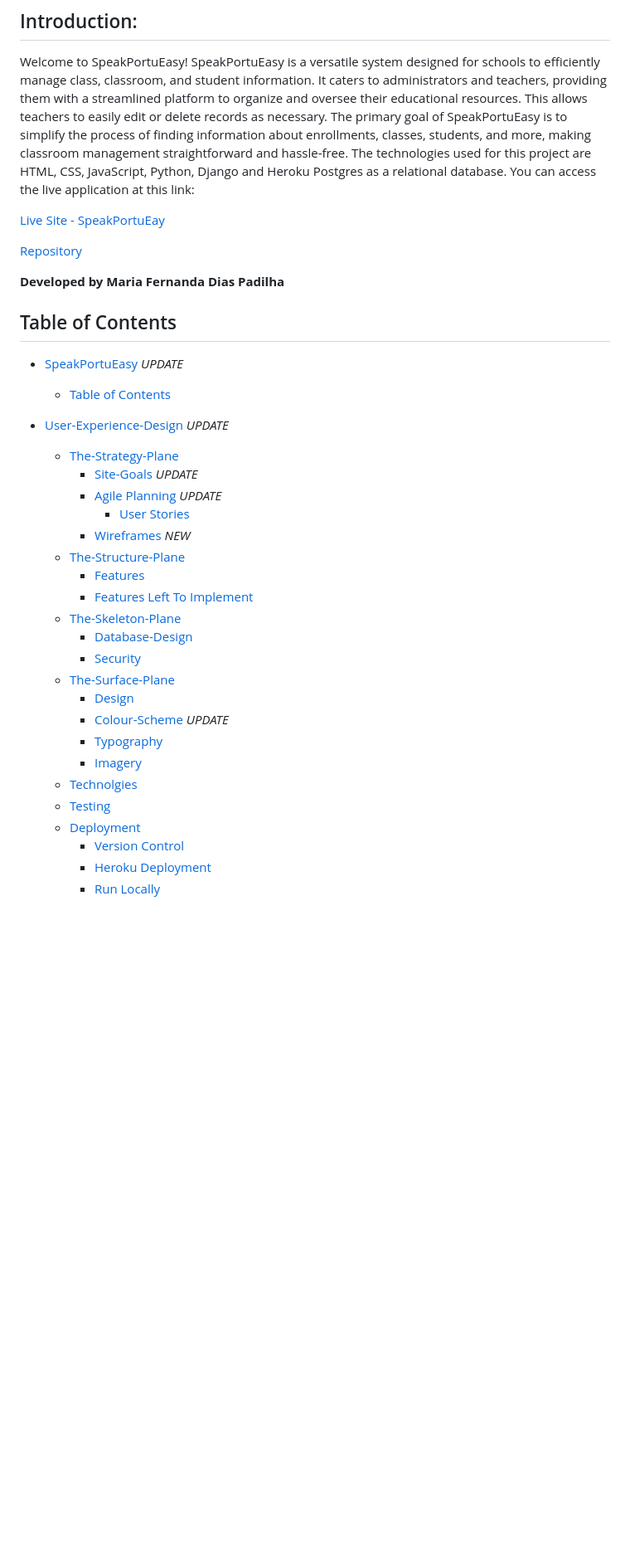
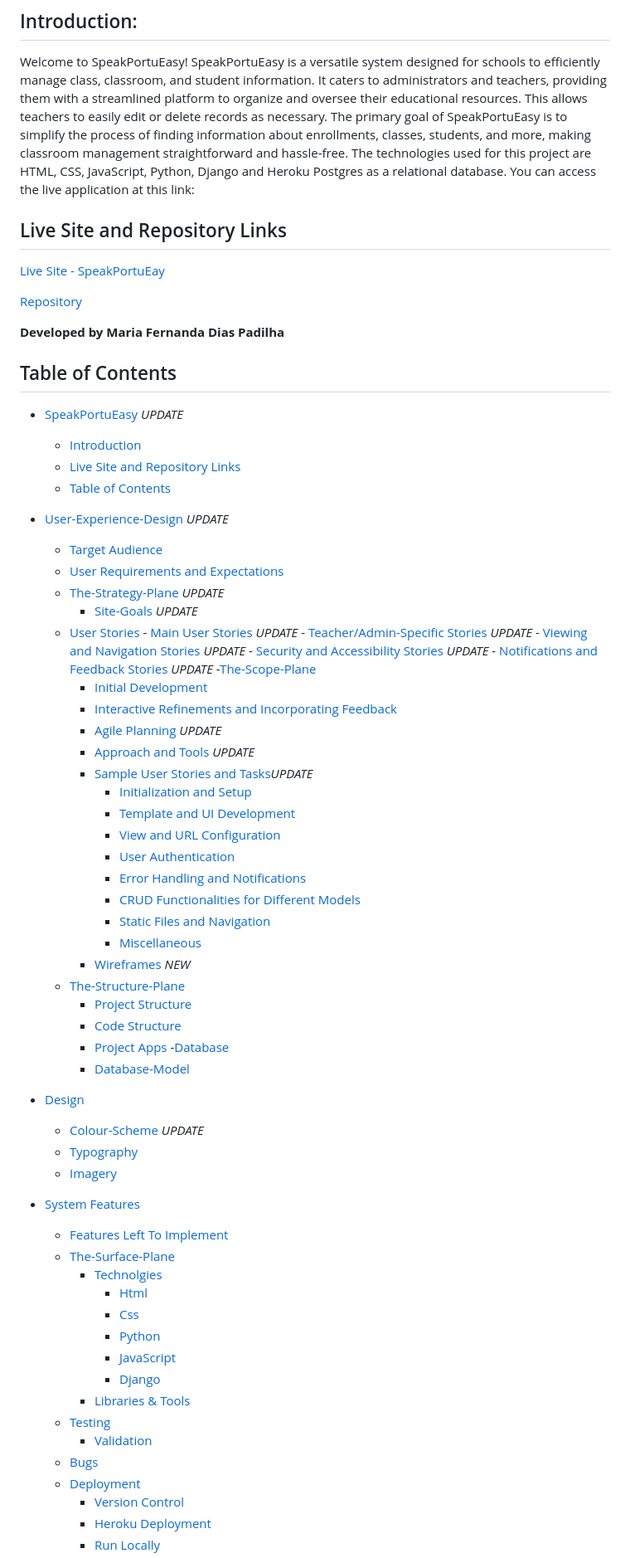
Before and after one commit to MariaPadilha32/SpeakPortuEasy, a Markdown page: README.md, the part around one of its changes. Shown at 83% size. GitHub-like rendering; blank space fills up the shorter version.

Commit message:
Update table of contents on readme

```diff
--- a/README.md
+++ b/README.md
@@ -7,6 +7,7 @@ Welcome to SpeakPortuEasy!
 SpeakPortuEasy is a versatile system designed for schools to efficiently manage class, classroom, and student information. It caters to administrators and teachers, providing them with a streamlined platform to organize and oversee their educational resources. This allows teachers to easily edit or delete records as necessary. The primary goal of SpeakPortuEasy is to simplify the process of finding information about enrollments, classes, students, and more, making classroom management straightforward and hassle-free. The technologies used for this project are HTML, CSS, JavaScript, Python, Django and Heroku Postgres as a relational database.
 You can access the live application at this link:
 
+## Live Site and Repository Links
 [Live Site - SpeakPortuEay](https://speakportueasypp4-342d78e3516e.herokuapp.com/home/)
 
 [Repository](https://github.com/MariaPadilha32/SpeakPortuEasy)
@@ -15,27 +16,59 @@ __Developed by Maria Fernanda Dias Padilha__
 
 ## Table of Contents
 - [SpeakPortuEasy](#speakportueasy) *UPDATE*
+  - [Introduction](#introduction)
+  - [Live Site and Repository Links](#live-site-and-repository-links)
   - [Table of Contents](#table-of-contents)
 
 - [User-Experience-Design](#user-experience-design) *UPDATE*
-  - [The-Strategy-Plane](#the-strategy-plane)
-    - [Site-Goals](#site-goals) *UPDATE*
+  - [Target Audience](#introduction)
+  - [User Requirements and Expectations](#live-site-and-repository-links)
+  - [The-Strategy-Plane](#the-strategy-plane) *UPDATE*
+    - [Site-Goals](#creater-goals) *UPDATE*
+  - [User Stories](#main-user-stories)
+        - [Main User Stories](#user-stories) *UPDATE*
+        - [Teacher/Admin-Specific Stories](#teacheradmin-specific-stories) *UPDATE*
+        - [Viewing and Navigation Stories](#viewing-and-navigation-stories) *UPDATE*
+        - [Security and Accessibility Stories](#security-and-accessibility-stories) *UPDATE*
+        - [Notifications and Feedback Stories](#notifications-and-feedback-stories) *UPDATE*
+-[The-Scope-Plane](#the-scope-plane)
+    - [Initial Development](#initial-development)
+    - [Interactive Refinements and Incorporating Feedback](#interactive-refinements-and-incorporating-feedback)
     - [Agile Planning](#agile-planning) *UPDATE*
-      - [User Stories](#user-stories)
-	- [Wireframes](#wireframes) *NEW*
+    - [Approach and Tools](#approach-and-tools) *UPDATE*
+    - [Sample User Stories and Tasks](#sample-user-stories-and-tasks)*UPDATE*
+        - [Initialization and Setup](#initialization-and-setup)
+        - [Template and UI Development](#template-and-ui-development)
+        - [View and URL Configuration](#view-and-url-configuration)
+        - [User Authentication](#user-authentication)
+        - [Error Handling and Notifications](##error-handling-and-notifications)
+        - [CRUD Functionalities for Different Models](#crud-functionalities-for-different-models)
+        - [Static Files and Navigation](#static-files-and-navigation)
+        - [Miscellaneous](#miscellaneous)
+    - [Wireframes](#wireframes) *NEW*
   - [The-Structure-Plane](#the-structure-plane)
-    - [Features](#features)
-    - [Features Left To Implement](#features-left-to-implement)
-  - [The-Skeleton-Plane](#the-skeleton-plane)
-    - [Database-Design](#database-design)
-    - [Security](#security)
-  - [The-Surface-Plane](#the-surface-plane)
-    - [Design](#design)
+    - [Project Structure](#project-structure)
+    - [Code Structure](#code-structure)
+    - [Project Apps](#project-apps)
+-[Database](#database)
+    - [Database-Model](#database-model)
+- [Design](#design)
     - [Colour-Scheme](#colour-scheme) *UPDATE*
     - [Typography](#typography)
     - [Imagery](#imagery)
-  - [Technolgies](#technolgies)
+- [System Features](#system-features)
+    - [Features Left To Implement](#features-left-to-implement)
+  - [The-Surface-Plane](#the-surface-plane)
+    - [Technolgies](#technolgies)
+        - [Html](#html)
+        - [Css](#css)
+        - [Python](#python)
+        - [JavaScript](#javascript)
+        - [Django](#django)
+    - [Libraries & Tools](#libraries-&-tools)
   - [Testing](#testing)
+    - [Validation](#validation)
+  - [Bugs](#bugs)
   - [Deployment](#deployment)
     - [Version Control](#version-control)
     - [Heroku Deployment](#heroku-deployment)
```
Also changed, not shown: other parts of README.md (+7 -7 lines).
